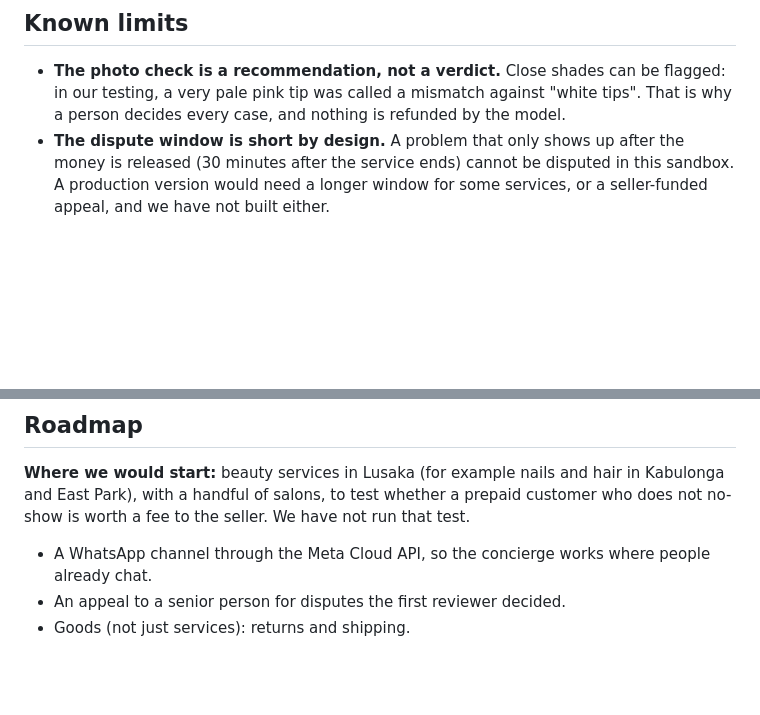
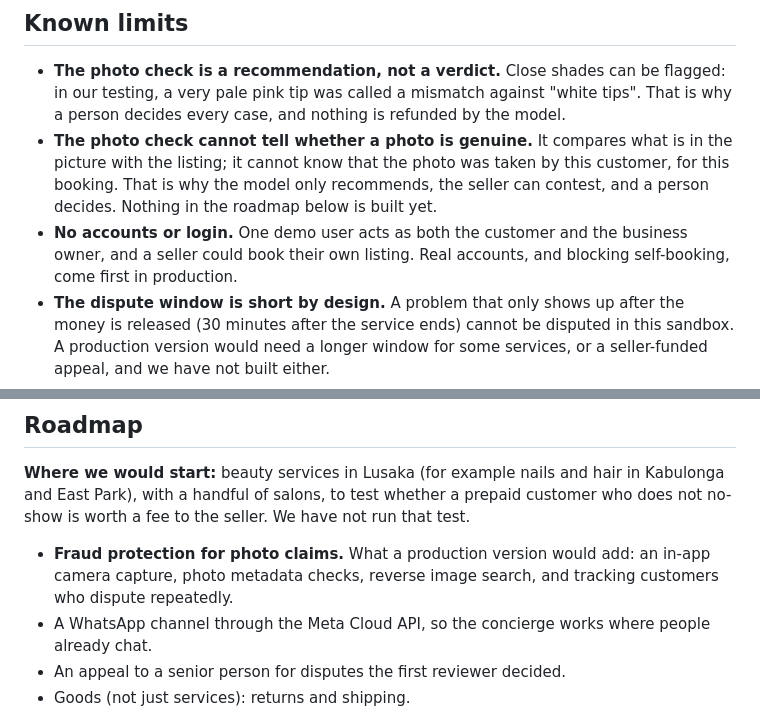
Before and after one commit to EsmadaStevens/Konsyer, a Markdown page: README.md, 2 parts joined by grey strips. Rendered like a GitHub page; blank space fills up the shorter version.

Commit message:
README: photo authenticity and no-accounts limits; fraud-protection roadmap
Co-Authored-By: Claude Sonnet 5.5 <noreply@anthropic.com>
Claude-Session: https://claude.ai/code/session_01WhyPy4LpbPEM417uVUzi7G

```diff
--- a/README.md
+++ b/README.md
@@ -136,6 +136,8 @@ The API's own documentation is at `http://localhost:8000/docs` while the backend
 ## Known limits
 
 - **The photo check is a recommendation, not a verdict.** Close shades can be flagged: in our testing, a very pale pink tip was called a mismatch against "white tips". That is why a person decides every case, and nothing is refunded by the model.
+- **The photo check cannot tell whether a photo is genuine.** It compares what is in the picture with the listing; it cannot know that the photo was taken by this customer, for this booking. That is why the model only recommends, the seller can contest, and a person decides. Nothing in the roadmap below is built yet.
+- **No accounts or login.** One demo user acts as both the customer and the business owner, and a seller could book their own listing. Real accounts, and blocking self-booking, come first in production.
 - **The dispute window is short by design.** A problem that only shows up after the money is released (30 minutes after the service ends) cannot be disputed in this sandbox. A production version would need a longer window for some services, or a seller-funded appeal, and we have not built either.
 - The model sees the whole photo, including background; its description may mention things that don't matter.
 - Replay mode only covers recorded examples. The answers there are real model outputs recorded earlier.
@@ -159,6 +161,7 @@ Escrow, held payments, dispute evidence and business verification need a wallet
 **Where we would start:** beauty services in Lusaka (for example nails and hair in Kabulonga and East Park), with a handful of salons, to test whether a prepaid customer who does not no-show is worth a fee to the seller. We have not run that test.
 
 
+- **Fraud protection for photo claims.** What a production version would add: an in-app camera capture, photo metadata checks, reverse image search, and tracking customers who dispute repeatedly.
 - A WhatsApp channel through the Meta Cloud API, so the concierge works where people already chat.
 - An appeal to a senior person for disputes the first reviewer decided.
 - Goods (not just services): returns and shipping.
```
